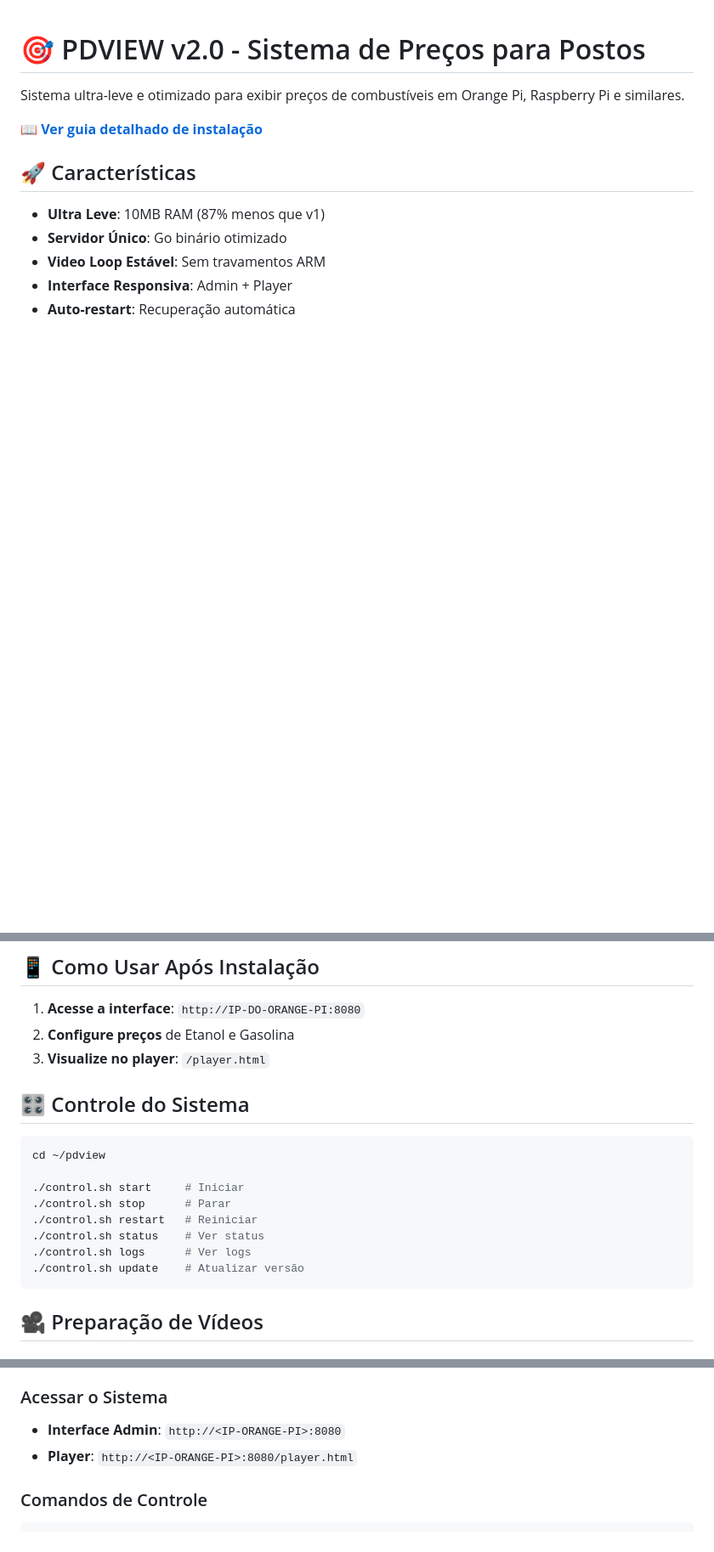
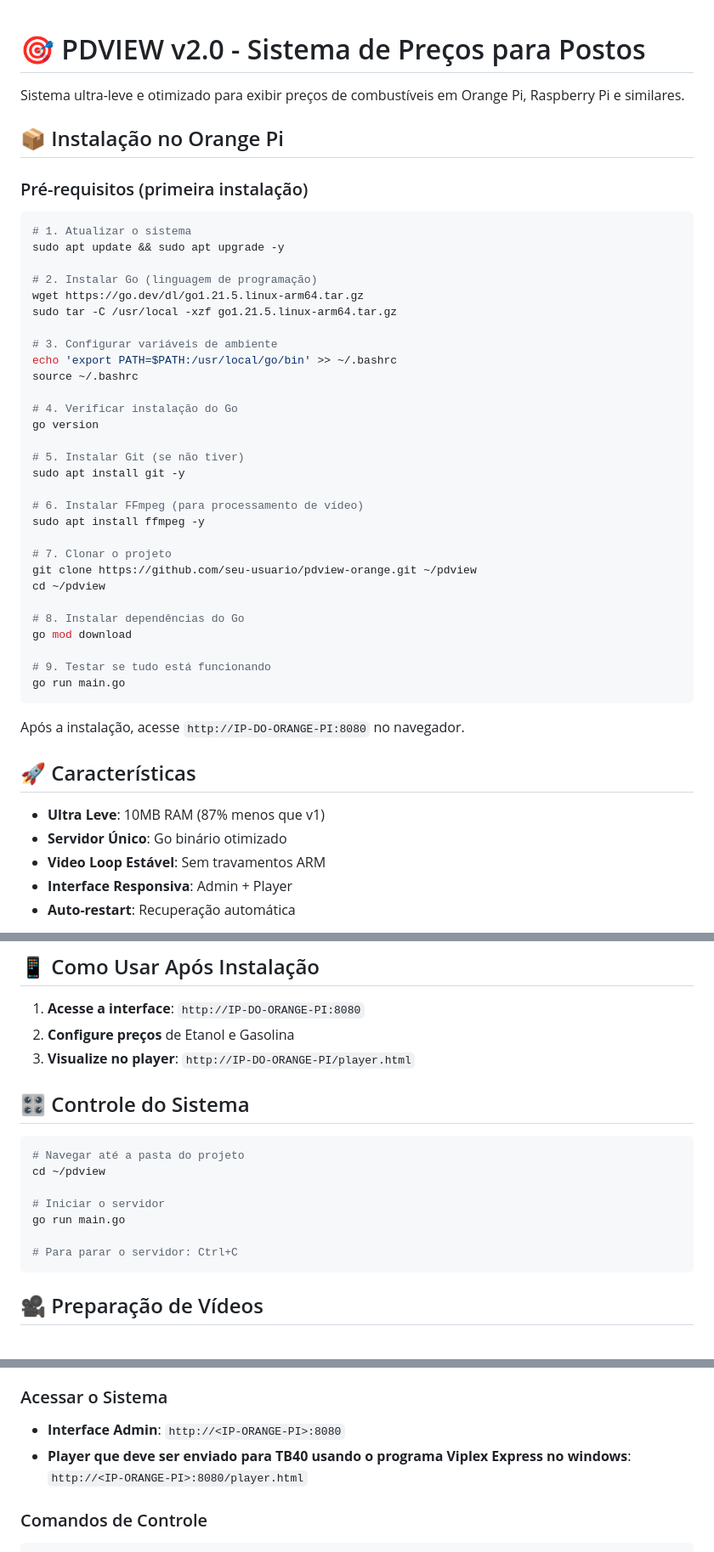
Before and after one commit to BrunoNascimentoBarbosa/PDVIEW-PRICE-V2, a Markdown page: README.md, 3 parts joined by grey strips. Shown at 85% size. Drawn GitHub-style; blank space fills up the shorter version.

Commit message:
atualizando readme.md

````diff
--- a/README.md
+++ b/README.md
@@ -2,7 +2,44 @@
 
 Sistema ultra-leve e otimizado para exibir preços de combustíveis em Orange Pi, Raspberry Pi e similares.
 
-**📖 [Ver guia detalhado de instalação](INSTALACAO.md)**
+## 📦 Instalação no Orange Pi
+
+### Pré-requisitos (primeira instalação)
+
+```bash
+# 1. Atualizar o sistema
+sudo apt update && sudo apt upgrade -y
+
+# 2. Instalar Go (linguagem de programação)
+wget https://go.dev/dl/go1.21.5.linux-arm64.tar.gz
+sudo tar -C /usr/local -xzf go1.21.5.linux-arm64.tar.gz
+
+# 3. Configurar variáveis de ambiente
+echo 'export PATH=$PATH:/usr/local/go/bin' >> ~/.bashrc
+source ~/.bashrc
+
+# 4. Verificar instalação do Go
+go version
+
+# 5. Instalar Git (se não tiver)
+sudo apt install git -y
+
+# 6. Instalar FFmpeg (para processamento de vídeo)
+sudo apt install ffmpeg -y
+
+# 7. Clonar o projeto
+git clone https://github.com/seu-usuario/pdview-orange.git ~/pdview
+cd ~/pdview
+
+# 8. Instalar dependências do Go
+go mod download
+
+# 9. Testar se tudo está funcionando
+go run main.go
+```
+
+Após a instalação, acesse `http://IP-DO-ORANGE-PI:8080` no navegador.
+
 
 ## 🚀 Características
 
@@ -16,19 +53,18 @@ Sistema ultra-leve e otimizado para exibir preços de combustíveis em Orange Pi
 
 1. **Acesse a interface**: `http://IP-DO-ORANGE-PI:8080`
 2. **Configure preços** de Etanol e Gasolina
-3. **Visualize no player**: `/player.html`
+3. **Visualize no player**: `http://IP-DO-ORANGE-PI/player.html`
 
 ## 🎛️ Controle do Sistema
 
 ```bash
+# Navegar até a pasta do projeto
 cd ~/pdview
 
-./control.sh start     # Iniciar
-./control.sh stop      # Parar
-./control.sh restart   # Reiniciar
-./control.sh status    # Ver status
-./control.sh logs      # Ver logs
-./control.sh update    # Atualizar versão
+# Iniciar o servidor
+go run main.go
+
+# Para parar o servidor: Ctrl+C
 ```
 
 ## 🎥 Preparação de Vídeos
@@ -50,7 +86,7 @@ scp videos/base.mp4 pi@<IP>:/home/pi/pdview/videos/
 ### Acessar o Sistema
 
 - **Interface Admin**: `http://<IP-ORANGE-PI>:8080`
-- **Player**: `http://<IP-ORANGE-PI>:8080/player.html`
+- **Player que deve ser enviado para TB40 usando o programa Viplex Express no windows**: `http://<IP-ORANGE-PI>:8080/player.html`
 
 ### Comandos de Controle
 
````
